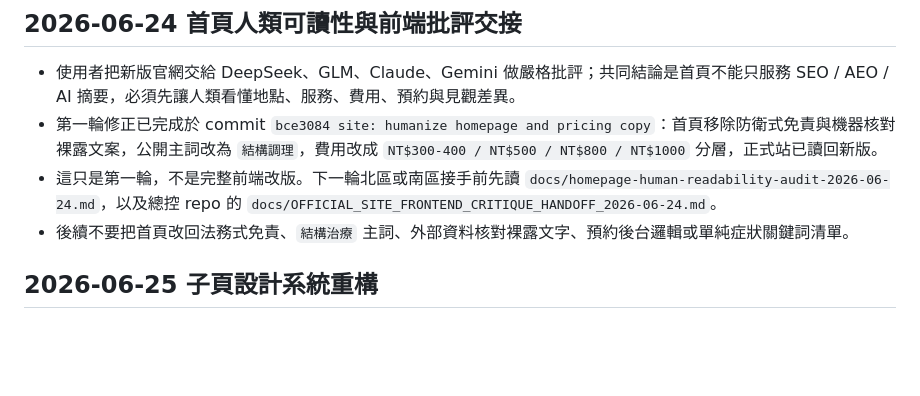
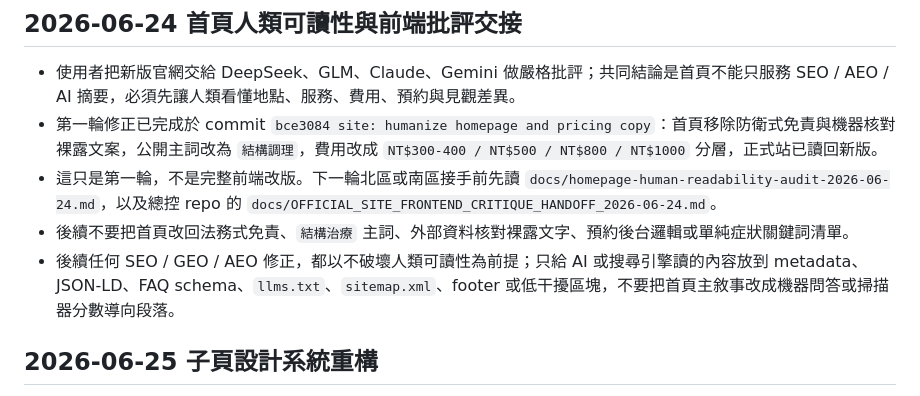
Before and after one commit to paul800901/observe888-visit-hub, a Markdown page: HANDOFF.md, the part around the change. Rendered like a GitHub page; blank space fills up the shorter version.

```diff
--- a/HANDOFF.md
+++ b/HANDOFF.md
@@ -199,6 +199,7 @@
 - 第一輪修正已完成於 commit `bce3084 site: humanize homepage and pricing copy`：首頁移除防衛式免責與機器核對裸露文案，公開主詞改為 `結構調理`，費用改成 `NT$300-400 / NT$500 / NT$800 / NT$1000` 分層，正式站已讀回新版。
 - 這只是第一輪，不是完整前端改版。下一輪北區或南區接手前先讀 `docs/homepage-human-readability-audit-2026-06-24.md`，以及總控 repo 的 `docs/OFFICIAL_SITE_FRONTEND_CRITIQUE_HANDOFF_2026-06-24.md`。
 - 後續不要把首頁改回法務式免責、`結構治療` 主詞、外部資料核對裸露文字、預約後台邏輯或單純症狀關鍵詞清單。
+- 後續任何 SEO / GEO / AEO 修正，都以不破壞人類可讀性為前提；只給 AI 或搜尋引擎讀的內容放到 metadata、JSON-LD、FAQ schema、`llms.txt`、`sitemap.xml`、footer 或低干擾區塊，不要把首頁主敘事改成機器問答或掃描器分數導向段落。
 
 ## 2026-06-25 子頁設計系統重構
 
```
Also changed, not shown: docs/website-operations.md (+4 -0 lines).
